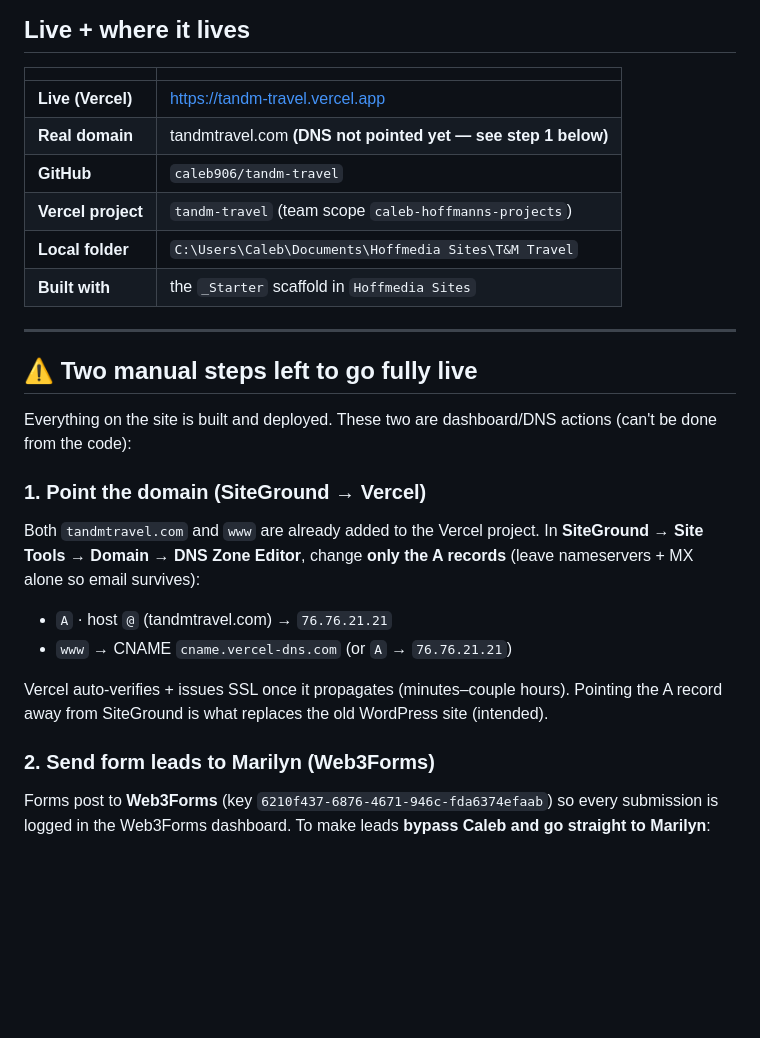
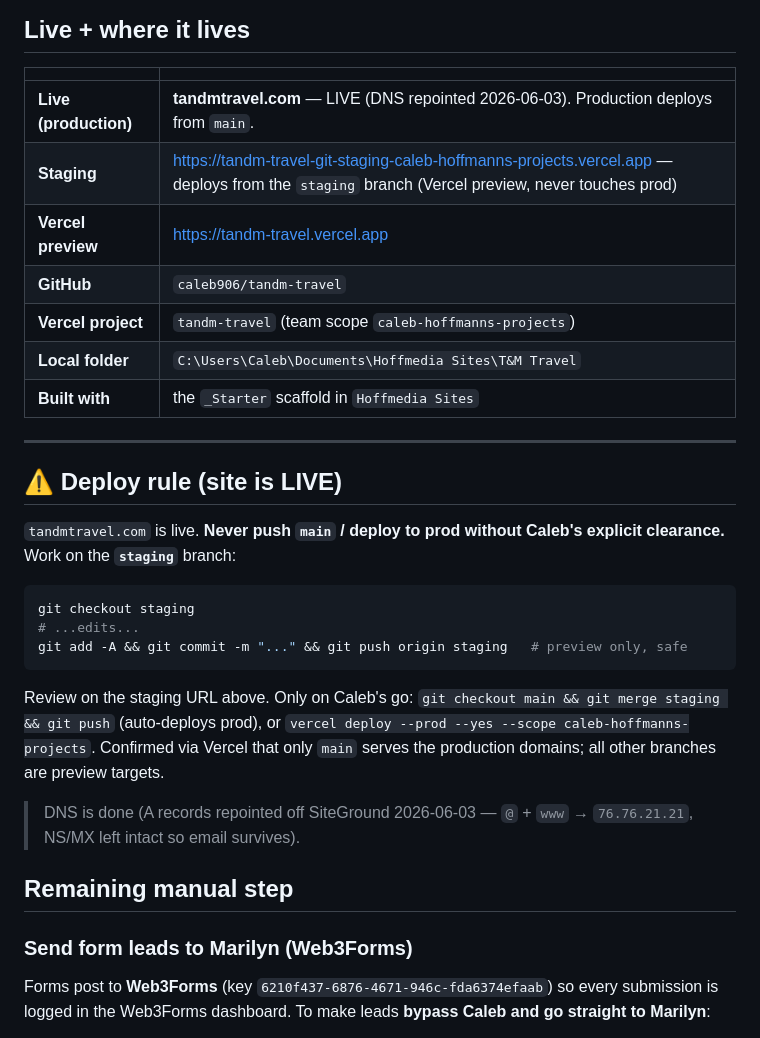
Before and after one commit to caleb906/tandm-travel, a Markdown page: HANDOFF.md, the part around the change. GitHub-like rendering; blank space fills up the shorter version.

Commit message:
Update HANDOFF: site live on tandmtravel.com, staging-branch deploy workflow
Co-Authored-By: Claude Opus 4.8 (1M context) <noreply@anthropic.com>

````diff
--- a/HANDOFF.md
+++ b/HANDOFF.md
@@ -10,8 +10,9 @@ A rebuild of **Marilyn Hamper's T&M Travel** site (Central Oregon travel advisor
 
 | | |
 |---|---|
-| **Live (Vercel)** | https://tandm-travel.vercel.app |
-| **Real domain** | tandmtravel.com **(DNS not pointed yet — see step 1 below)** |
+| **Live (production)** | **tandmtravel.com** — LIVE (DNS repointed 2026-06-03). Production deploys from `main`. |
+| **Staging** | https://tandm-travel-git-staging-caleb-hoffmanns-projects.vercel.app — deploys from the `staging` branch (Vercel preview, never touches prod) |
+| **Vercel preview** | https://tandm-travel.vercel.app |
 | **GitHub** | `caleb906/tandm-travel` |
 | **Vercel project** | `tandm-travel` (team scope `caleb-hoffmanns-projects`) |
 | **Local folder** | `C:\Users\Caleb\Documents\Hoffmedia Sites\T&M Travel` |
@@ -19,19 +20,23 @@ A rebuild of **Marilyn Hamper's T&M Travel** site (Central Oregon travel advisor
 
 ---
 
-## ⚠️ Two manual steps left to go fully live
+## ⚠️ Deploy rule (site is LIVE)
 
-Everything on the site is built and deployed. These two are dashboard/DNS actions (can't be done from the code):
+`tandmtravel.com` is live. **Never push `main` / deploy to prod without Caleb's explicit clearance.** Work on the **`staging`** branch:
 
-### 1. Point the domain (SiteGround → Vercel)
-Both `tandmtravel.com` and `www` are already added to the Vercel project. In **SiteGround → Site Tools → Domain → DNS Zone Editor**, change **only the A records** (leave nameservers + MX alone so email survives):
+```bash
+git checkout staging
+# ...edits...
+git add -A && git commit -m "..." && git push origin staging   # preview only, safe
+```
 
-- `A` · host `@` (tandmtravel.com) → `76.76.21.21`
-- `www` → CNAME `cname.vercel-dns.com` (or `A` → `76.76.21.21`)
+Review on the staging URL above. Only on Caleb's go: `git checkout main && git merge staging && git push` (auto-deploys prod), or `vercel deploy --prod --yes --scope caleb-hoffmanns-projects`. Confirmed via Vercel that only `main` serves the production domains; all other branches are preview targets.
 
-Vercel auto-verifies + issues SSL once it propagates (minutes–couple hours). Pointing the A record away from SiteGround is what replaces the old WordPress site (intended).
+> DNS is done (A records repointed off SiteGround 2026-06-03 — `@` + `www` → `76.76.21.21`, NS/MX left intact so email survives).
 
-### 2. Send form leads to Marilyn (Web3Forms)
+## Remaining manual step
+
+### Send form leads to Marilyn (Web3Forms)
 Forms post to **Web3Forms** (key `6210f437-6876-4671-946c-fda6374efaab`) so every submission is logged in the Web3Forms dashboard. To make leads **bypass Caleb and go straight to Marilyn**:
 
 1. Web3Forms → **Linked Emails** → add `marilyn@tandmtravel.com` → click the verify link sent to that inbox.
````
